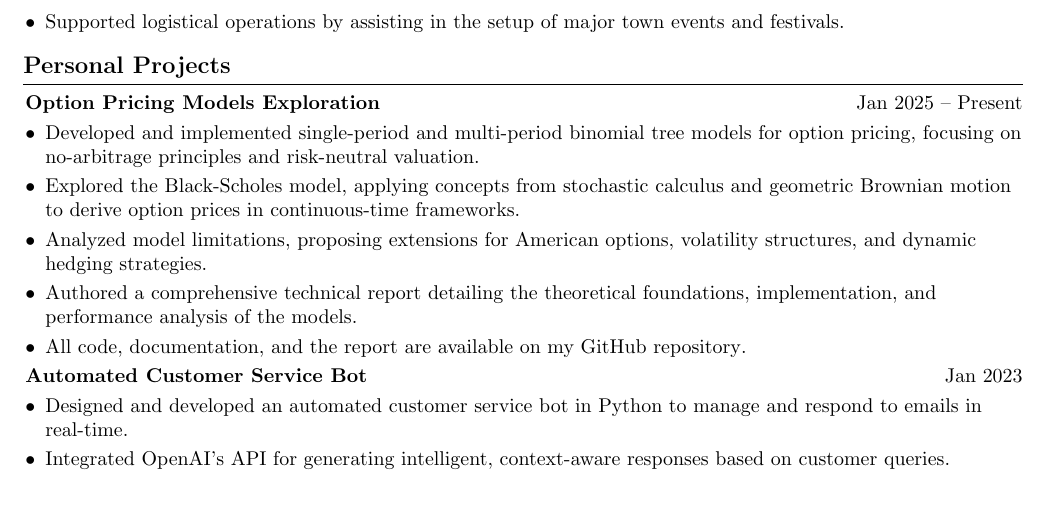
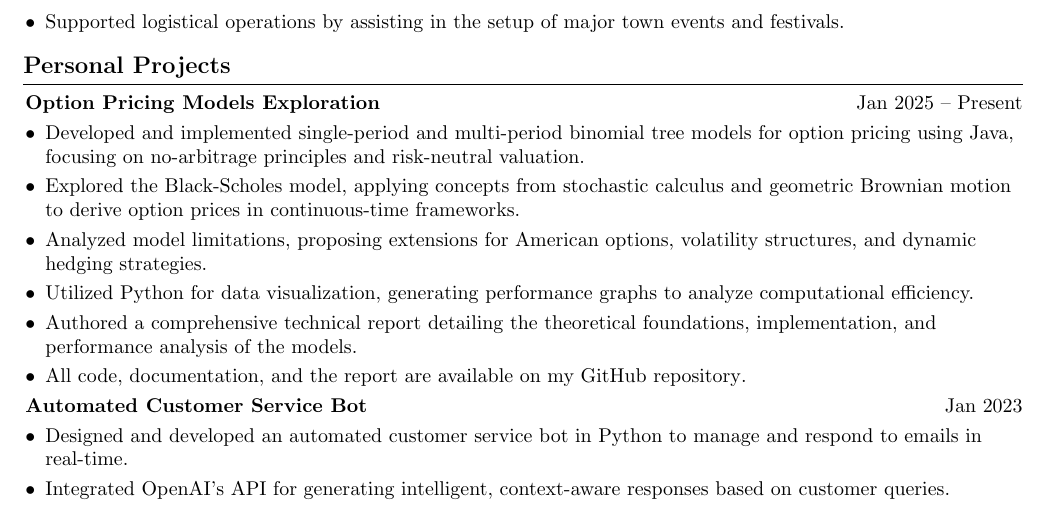
Before and after one commit to tombeauge/CV, a LaTeX CV (Resume.tex): part of page 1 of 2, cut so that both start at the same text. Compiled offline with pdfLaTeX.

Commit message:
specified used programming languages for my option pricing model

```diff
--- a/Resume.tex
+++ b/Resume.tex
@@ -80,9 +80,10 @@ Specializations: Advanced Mathematics, Economics, Computer Science, Physics, His
 \section{Personal Projects}
 \textbf{Option Pricing Models Exploration} \hfill Jan 2025 -- Present \\
 \begin{highlights}
-    \item Developed and implemented single-period and multi-period binomial tree models for option pricing, focusing on no-arbitrage principles and risk-neutral valuation.
+    \item Developed and implemented single-period and multi-period binomial tree models for option pricing using Java, focusing on no-arbitrage principles and risk-neutral valuation.
     \item Explored the Black-Scholes model, applying concepts from stochastic calculus and geometric Brownian motion to derive option prices in continuous-time frameworks.
     \item Analyzed model limitations, proposing extensions for American options, volatility structures, and dynamic hedging strategies.
+    \item Utilized Python for data visualization, generating performance graphs to analyze computational efficiency.
     \item Authored a comprehensive technical report detailing the theoretical foundations, implementation, and performance analysis of the models.
     \item All code, documentation, and the report are available on my \href{https://github.com/tombeauge}{GitHub repository}.
 \end{highlights}
```
Also changed, not shown: Resume.pdf, 3 other files.
